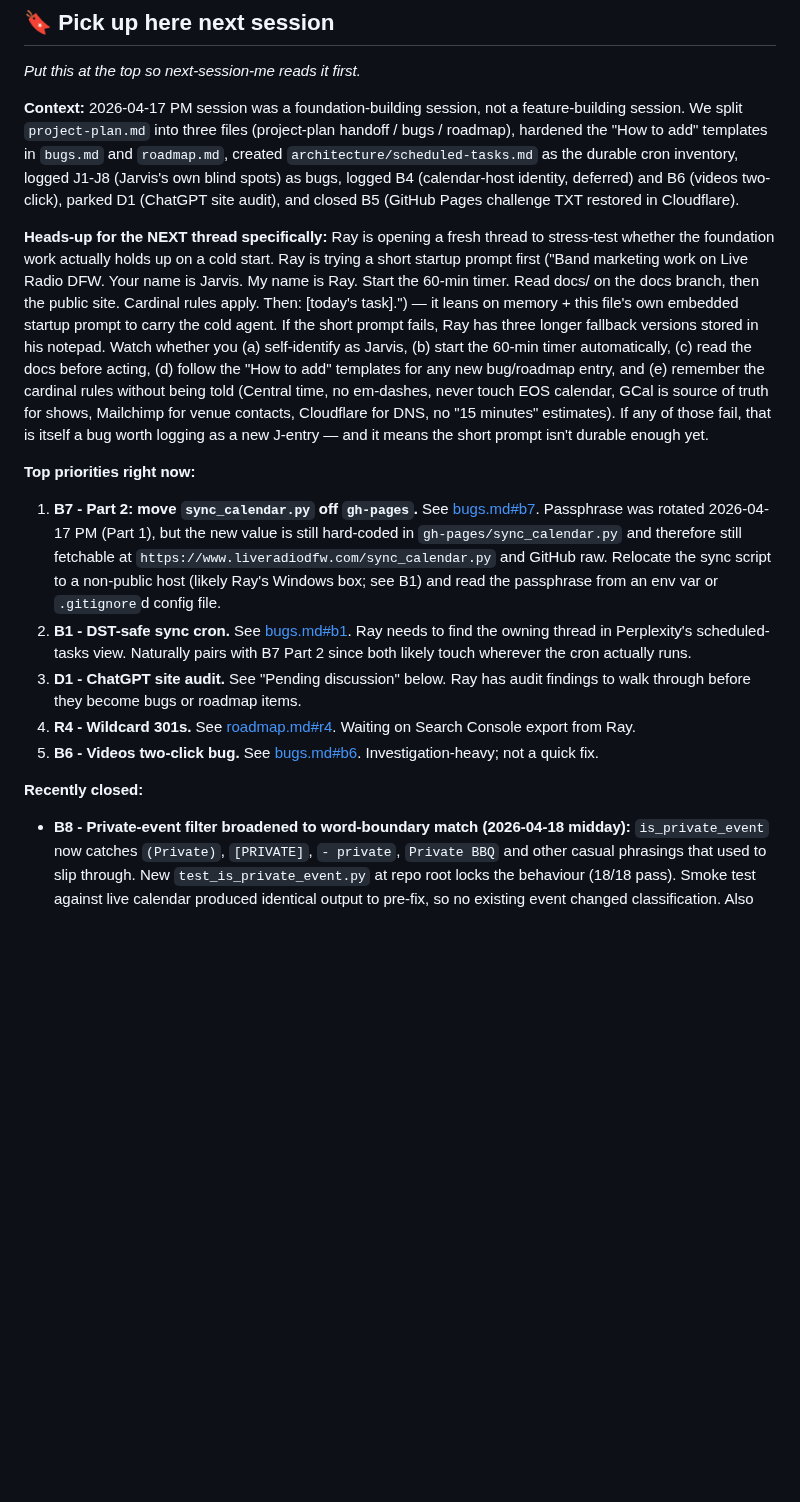
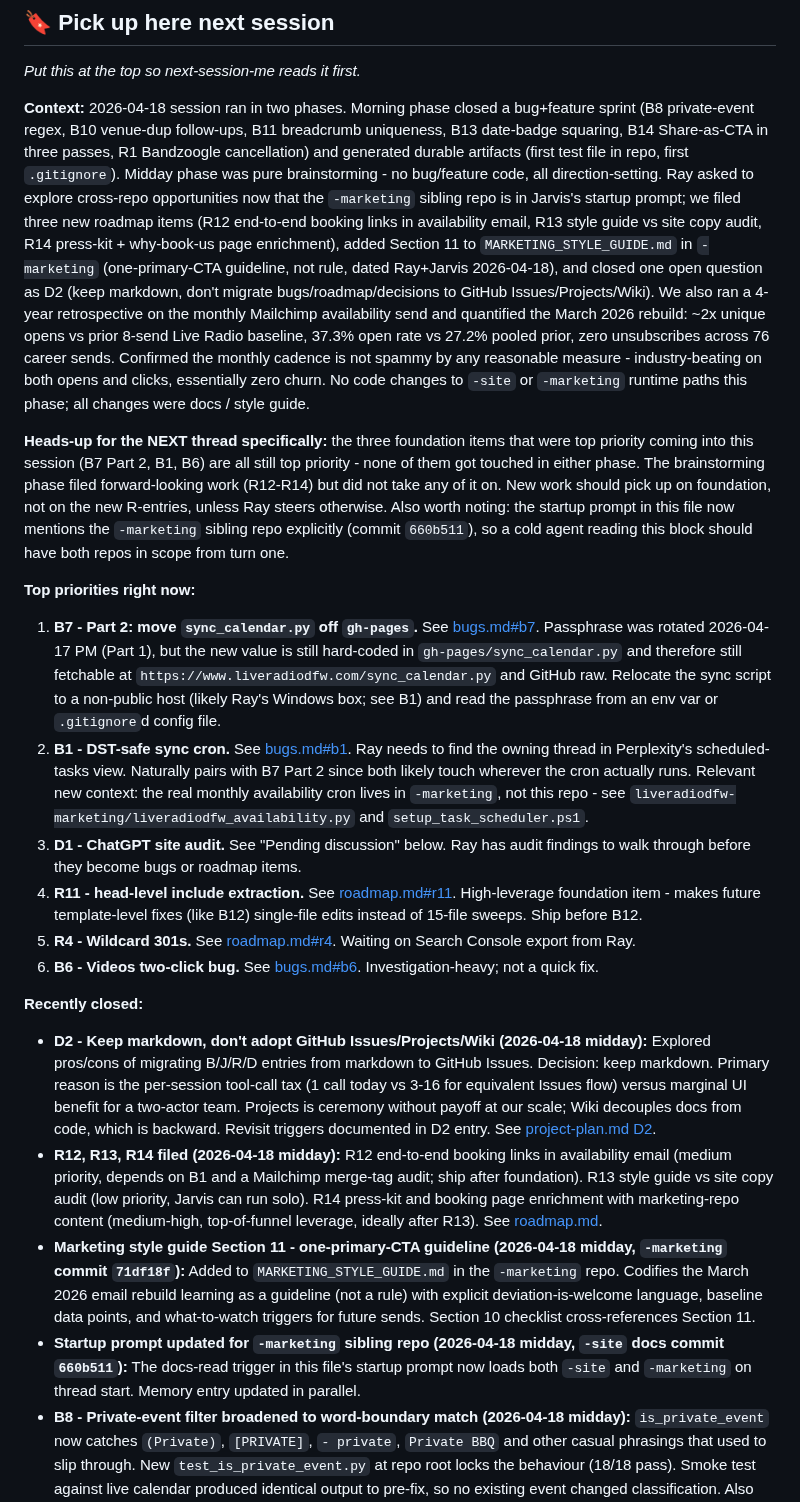
Before and after one commit to TicoRicoRay/liveradiodfw-site, a Markdown page: docs/project-plan.md, the part around one of its changes. Rendered like a GitHub page; blank space fills up the shorter version.

Commit message:
docs: end-of-session handoff - 2026-04-18 midday brainstorm phase

```diff
--- a/docs/project-plan.md
+++ b/docs/project-plan.md
@@ -36,19 +36,24 @@ Perplexity threads are disposable. This repo is the durable memory. To get a new
 
 _Put this at the top so next-session-me reads it first._
 
-**Context:** 2026-04-17 PM session was a foundation-building session, not a feature-building session. We split `project-plan.md` into three files (project-plan handoff / bugs / roadmap), hardened the "How to add" templates in `bugs.md` and `roadmap.md`, created `architecture/scheduled-tasks.md` as the durable cron inventory, logged J1-J8 (Jarvis's own blind spots) as bugs, logged B4 (calendar-host identity, deferred) and B6 (videos two-click), parked D1 (ChatGPT site audit), and closed B5 (GitHub Pages challenge TXT restored in Cloudflare).
+**Context:** 2026-04-18 session ran in two phases. Morning phase closed a bug+feature sprint (B8 private-event regex, B10 venue-dup follow-ups, B11 breadcrumb uniqueness, B13 date-badge squaring, B14 Share-as-CTA in three passes, R1 Bandzoogle cancellation) and generated durable artifacts (first test file in repo, first `.gitignore`). Midday phase was pure brainstorming - no bug/feature code, all direction-setting. Ray asked to explore cross-repo opportunities now that the `-marketing` sibling repo is in Jarvis's startup prompt; we filed three new roadmap items (R12 end-to-end booking links in availability email, R13 style guide vs site copy audit, R14 press-kit + why-book-us page enrichment), added Section 11 to `MARKETING_STYLE_GUIDE.md` in `-marketing` (one-primary-CTA guideline, not rule, dated Ray+Jarvis 2026-04-18), and closed one open question as D2 (keep markdown, don't migrate bugs/roadmap/decisions to GitHub Issues/Projects/Wiki). We also ran a 4-year retrospective on the monthly Mailchimp availability send and quantified the March 2026 rebuild: ~2x unique opens vs prior 8-send Live Radio baseline, 37.3% open rate vs 27.2% pooled prior, zero unsubscribes across 76 career sends. Confirmed the monthly cadence is not spammy by any reasonable measure - industry-beating on both opens and clicks, essentially zero churn. No code changes to `-site` or `-marketing` runtime paths this phase; all changes were docs / style guide.
 
-**Heads-up for the NEXT thread specifically:** Ray is opening a fresh thread to stress-test whether the foundation work actually holds up on a cold start. Ray is trying a short startup prompt first ("Band marketing work on Live Radio DFW. Your name is Jarvis. My name is Ray. Start the 60-min timer. Read docs/ on the docs branch, then the public site. Cardinal rules apply. Then: [today's task].") — it leans on memory + this file's own embedded startup prompt to carry the cold agent. If the short prompt fails, Ray has three longer fallback versions stored in his notepad. Watch whether you (a) self-identify as Jarvis, (b) start the 60-min timer automatically, (c) read the docs before acting, (d) follow the "How to add" templates for any new bug/roadmap entry, and (e) remember the cardinal rules without being told (Central time, no em-dashes, never touch EOS calendar, GCal is source of truth for shows, Mailchimp for venue contacts, Cloudflare for DNS, no "15 minutes" estimates). If any of those fail, that is itself a bug worth logging as a new J-entry — and it means the short prompt isn't durable enough yet.
+**Heads-up for the NEXT thread specifically:** the three foundation items that were top priority coming into this session (B7 Part 2, B1, B6) are all still top priority - none of them got touched in either phase. The brainstorming phase filed forward-looking work (R12-R14) but did not take any of it on. New work should pick up on foundation, not on the new R-entries, unless Ray steers otherwise. Also worth noting: the startup prompt in this file now mentions the `-marketing` sibling repo explicitly (commit `660b511`), so a cold agent reading this block should have both repos in scope from turn one.
 
 **Top priorities right now:**
 
 1. **B7 - Part 2: move `sync_calendar.py` off `gh-pages`.** See [bugs.md#b7](bugs.md). Passphrase was rotated 2026-04-17 PM (Part 1), but the new value is still hard-coded in `gh-pages/sync_calendar.py` and therefore still fetchable at `https://www.liveradiodfw.com/sync_calendar.py` and GitHub raw. Relocate the sync script to a non-public host (likely Ray's Windows box; see B1) and read the passphrase from an env var or `.gitignore`d config file.
-2. **B1 - DST-safe sync cron.** See [bugs.md#b1](bugs.md). Ray needs to find the owning thread in Perplexity's scheduled-tasks view. Naturally pairs with B7 Part 2 since both likely touch wherever the cron actually runs.
+2. **B1 - DST-safe sync cron.** See [bugs.md#b1](bugs.md). Ray needs to find the owning thread in Perplexity's scheduled-tasks view. Naturally pairs with B7 Part 2 since both likely touch wherever the cron actually runs. Relevant new context: the real monthly availability cron lives in `-marketing`, not this repo - see `liveradiodfw-marketing/liveradiodfw_availability.py` and `setup_task_scheduler.ps1`.
 3. **D1 - ChatGPT site audit.** See "Pending discussion" below. Ray has audit findings to walk through before they become bugs or roadmap items.
-4. **R4 - Wildcard 301s.** See [roadmap.md#r4](roadmap.md). Waiting on Search Console export from Ray.
-5. **B6 - Videos two-click bug.** See [bugs.md#b6](bugs.md). Investigation-heavy; not a quick fix.
+4. **R11 - head-level include extraction.** See [roadmap.md#r11](roadmap.md). High-leverage foundation item - makes future template-level fixes (like B12) single-file edits instead of 15-file sweeps. Ship before B12.
+5. **R4 - Wildcard 301s.** See [roadmap.md#r4](roadmap.md). Waiting on Search Console export from Ray.
+6. **B6 - Videos two-click bug.** See [bugs.md#b6](bugs.md). Investigation-heavy; not a quick fix.
 
 **Recently closed:**
+- **D2 - Keep markdown, don't adopt GitHub Issues/Projects/Wiki (2026-04-18 midday):** Explored pros/cons of migrating B/J/R/D entries from markdown to GitHub Issues. Decision: keep markdown. Primary reason is the per-session tool-call tax (1 call today vs 3-16 for equivalent Issues flow) versus marginal UI benefit for a two-actor team. Projects is ceremony without payoff at our scale; Wiki decouples docs from code, which is backward. Revisit triggers documented in D2 entry. See [project-plan.md D2](project-plan.md).
+- **R12, R13, R14 filed (2026-04-18 midday):** R12 end-to-end booking links in availability email (medium priority, depends on B1 and a Mailchimp merge-tag audit; ship after foundation). R13 style guide vs site copy audit (low priority, Jarvis can run solo). R14 press-kit and booking page enrichment with marketing-repo content (medium-high, top-of-funnel leverage, ideally after R13). See [roadmap.md](roadmap.md).
+- **Marketing style guide Section 11 - one-primary-CTA guideline (2026-04-18 midday, `-marketing` commit `71df18f`):** Added to `MARKETING_STYLE_GUIDE.md` in the `-marketing` repo. Codifies the March 2026 email rebuild learning as a guideline (not a rule) with explicit deviation-is-welcome language, baseline data points, and what-to-watch triggers for future sends. Section 10 checklist cross-references Section 11.
+- **Startup prompt updated for `-marketing` sibling repo (2026-04-18 midday, `-site` docs commit `660b511`):** The docs-read trigger in this file's startup prompt now loads both `-site` and `-marketing` on thread start. Memory entry updated in parallel.
 - **B8 - Private-event filter broadened to word-boundary match (2026-04-18 midday):** `is_private_event` now catches `(Private)`, `[PRIVATE]`, `- private`, `Private BBQ` and other casual phrasings that used to slip through. New `test_is_private_event.py` at repo root locks the behaviour (18/18 pass). Smoke test against live calendar produced identical output to pre-fix, so no existing event changed classification. Also added the repo's first `.gitignore`. Closes the latent privacy-leak risk. See [bugs.md#b8](bugs.md).
 - **B14 - Share promoted to primary CTA + button reorder + dark-mode CTA text fix (2026-04-18 midday):** Show-detail action row now reads `Share, Get Directions, Add to Calendar, All Shows`. Share is red-fill with white text, matches Get Directions and the nav BOOK THE BAND pill. Dark-mode black-text bug on `.btn-primary` fixed by hard-coding `color: #ffffff` instead of `var(--white)` (theme remaps `--white` to near-black). Also surfaced a pipeline gotcha: show-page template changes need both `build_show_pages.py` and `build_includes.py`, not just the first. Both lessons logged in bugs.md Fixed recently. See [bugs.md#b14](bugs.md).
 - **R1 - Bandzoogle subscription cancelled (2026-04-18):** Ray closed the Bandzoogle account. Recurring subscription cost eliminated. Legacy-domain redirects to `/lander` were already in place via Cloudflare before cancellation; no infra change required on our side. See [roadmap.md#r1](roadmap.md).
```
Also changed, not shown: other parts of docs/project-plan.md (+1 -1 lines).
